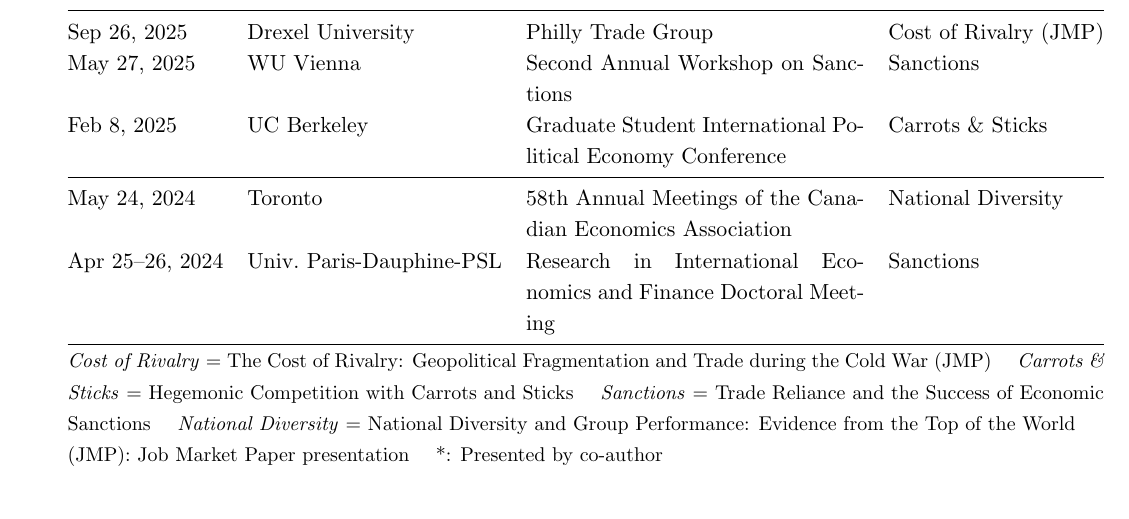
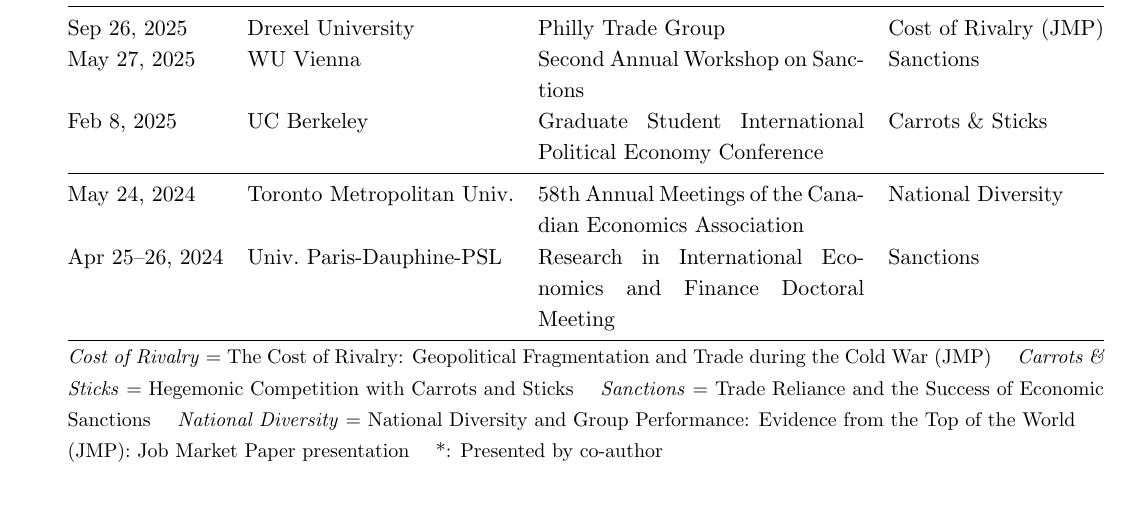
Before and after one commit to nicolaswess/nicolaswess.github.io, a LaTeX CV (CV/CV.tex): part of page 4 of 5, cut so that both start at the same text. Compiled offline with pdfLaTeX.

Commit message:
Correct CEA Toronto host institution to Toronto Metropolitan University
Co-Authored-By: Claude Sonnet 5 <noreply@anthropic.com>

```diff
--- a/CV/CV.tex
+++ b/CV/CV.tex
@@ -154,7 +154,7 @@
 May 27, 2025 & WU Vienna & Second Annual Workshop on Sanctions & Sanctions \\
 Feb 8, 2025 & UC Berkeley & Graduate Student International Political Economy Conference & Carrots \& Sticks \\
 \midrule
-May 24, 2024 & Toronto & 58th Annual Meetings of the Canadian Economics Association & National Diversity \\
+May 24, 2024 & Toronto Metropolitan Univ.\ & 58th Annual Meetings of the Canadian Economics Association & National Diversity \\
 Apr 25--26, 2024 & Univ.\ Paris-Dauphine-PSL & Research in International Economics and Finance Doctoral Meeting & Sanctions \\
 \bottomrule
 \end{tabularx}
```
Also changed, not shown: CV/CV.pdf.
